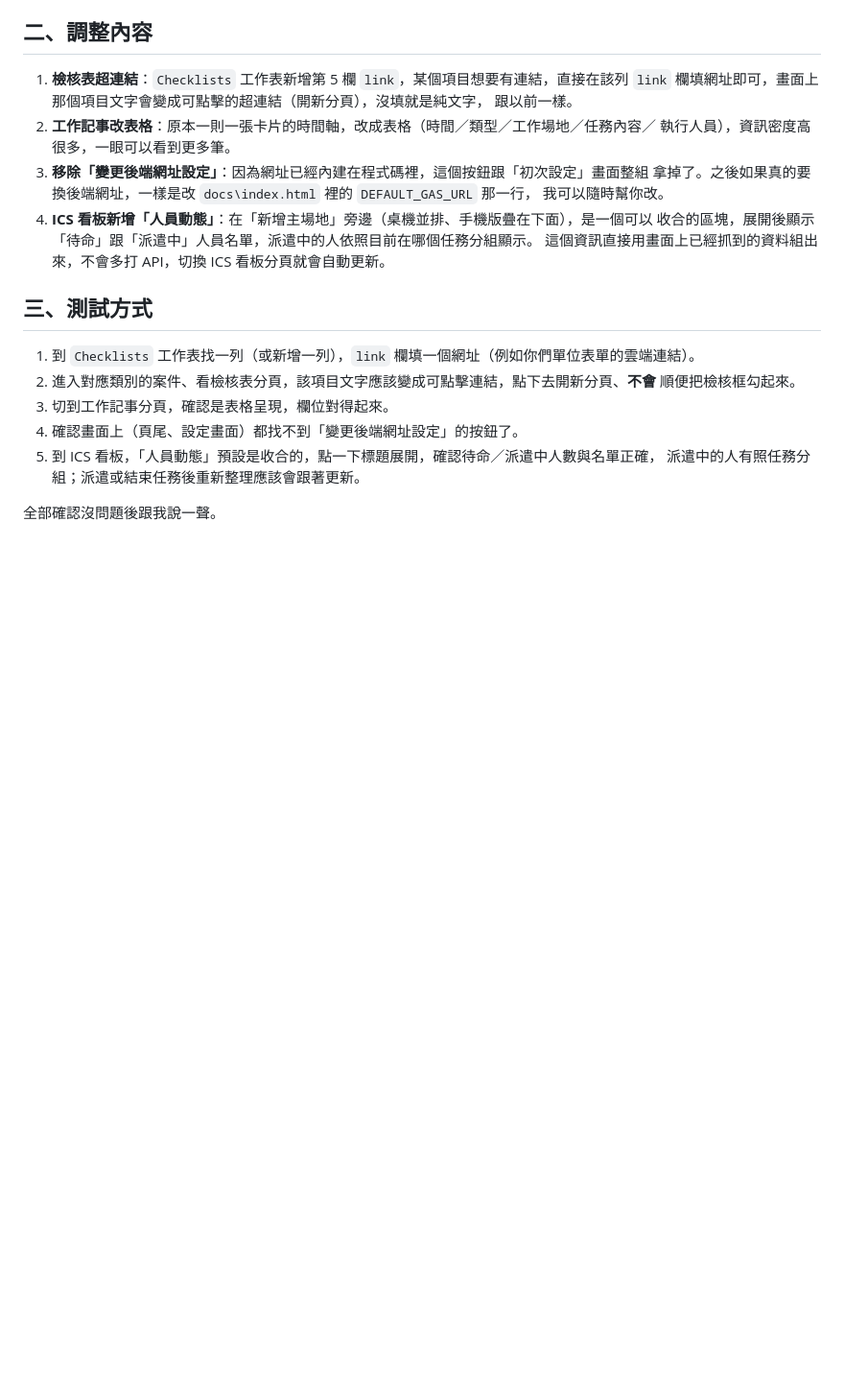
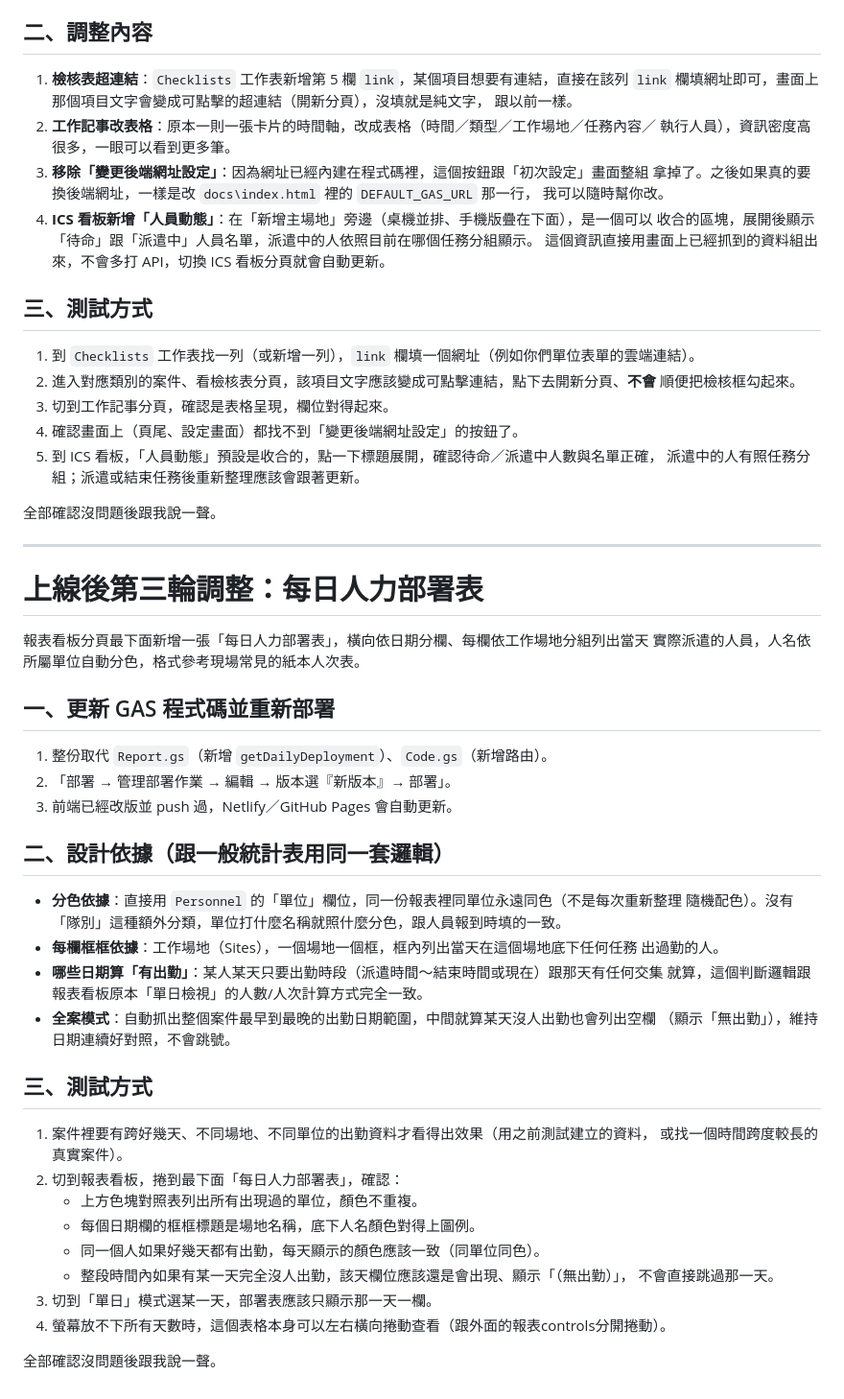
Before and after one commit to nttc5405-a11y/ttfd-ICS, a Markdown page: 部署與測試指南.md, the part around the change. Shown at 96% size. GitHub-like rendering; blank space fills up the shorter version.

Commit message:
補上每日人力部署表的部署與測試指南
Co-Authored-By: Claude Sonnet 5 <noreply@anthropic.com>

```diff
--- a/部署與測試指南.md
+++ b/部署與測試指南.md
@@ -700,3 +700,42 @@ token 換成亂打的字串，應該回傳 `{"ok":false,"error":"token 無效或
    派遣中的人有照任務分組；派遣或結束任務後重新整理應該會跟著更新。
 
 全部確認沒問題後跟我說一聲。
+
+---
+
+# 上線後第三輪調整：每日人力部署表
+
+報表看板分頁最下面新增一張「每日人力部署表」，橫向依日期分欄、每欄依工作場地分組列出當天
+實際派遣的人員，人名依所屬單位自動分色，格式參考現場常見的紙本人次表。
+
+## 一、更新 GAS 程式碼並重新部署
+
+1. 整份取代 `Report.gs`（新增 `getDailyDeployment`）、`Code.gs`（新增路由）。
+2. 「部署 → 管理部署作業 → 編輯 → 版本選『新版本』→ 部署」。
+3. 前端已經改版並 push 過，Netlify／GitHub Pages 會自動更新。
+
+## 二、設計依據（跟一般統計表用同一套邏輯）
+
+- **分色依據**：直接用 `Personnel` 的「單位」欄位，同一份報表裡同單位永遠同色（不是每次重新整理
+  隨機配色）。沒有「隊別」這種額外分類，單位打什麼名稱就照什麼分色，跟人員報到時填的一致。
+- **每欄框框依據**：工作場地（Sites），一個場地一個框，框內列出當天在這個場地底下任何任務
+  出過勤的人。
+- **哪些日期算「有出勤」**：某人某天只要出勤時段（派遣時間～結束時間或現在）跟那天有任何交集
+  就算，這個判斷邏輯跟報表看板原本「單日檢視」的人數/人次計算方式完全一致。
+- **全案模式**：自動抓出整個案件最早到最晚的出勤日期範圍，中間就算某天沒人出勤也會列出空欄
+  （顯示「無出勤」），維持日期連續好對照，不會跳號。
+
+## 三、測試方式
+
+1. 案件裡要有跨好幾天、不同場地、不同單位的出勤資料才看得出效果（用之前測試建立的資料，
+   或找一個時間跨度較長的真實案件）。
+2. 切到報表看板，捲到最下面「每日人力部署表」，確認：
+   - 上方色塊對照表列出所有出現過的單位，顏色不重複。
+   - 每個日期欄的框框標題是場地名稱，底下人名顏色對得上圖例。
+   - 同一個人如果好幾天都有出勤，每天顯示的顏色應該一致（同單位同色）。
+   - 整段時間內如果有某一天完全沒人出勤，該天欄位應該還是會出現、顯示「（無出勤）」，
+     不會直接跳過那一天。
+3. 切到「單日」模式選某一天，部署表應該只顯示那一天一欄。
+4. 螢幕放不下所有天數時，這個表格本身可以左右橫向捲動查看（跟外面的報表controls分開捲動）。
+
+全部確認沒問題後跟我說一聲。
```
